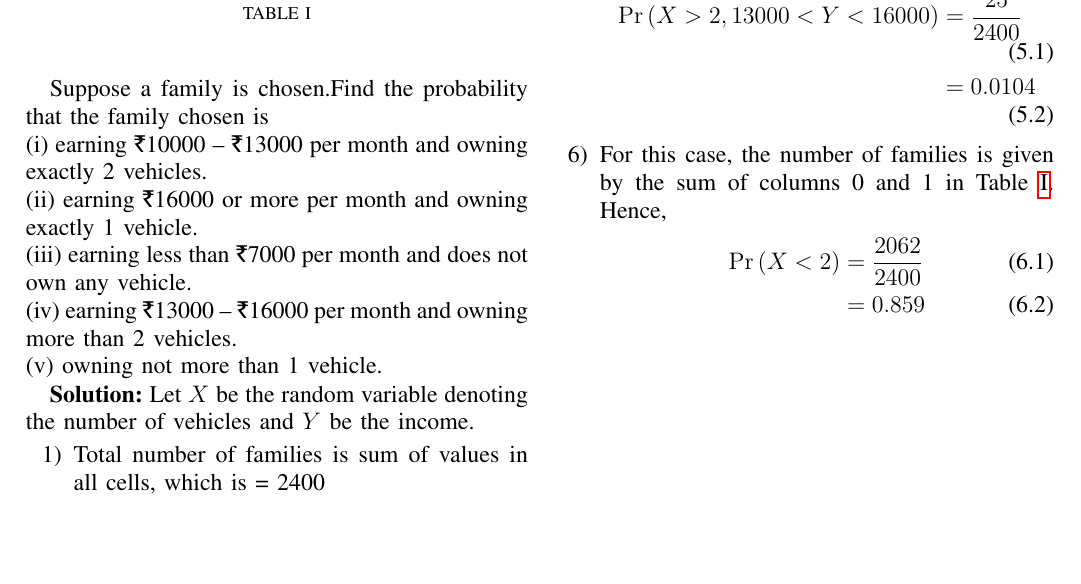
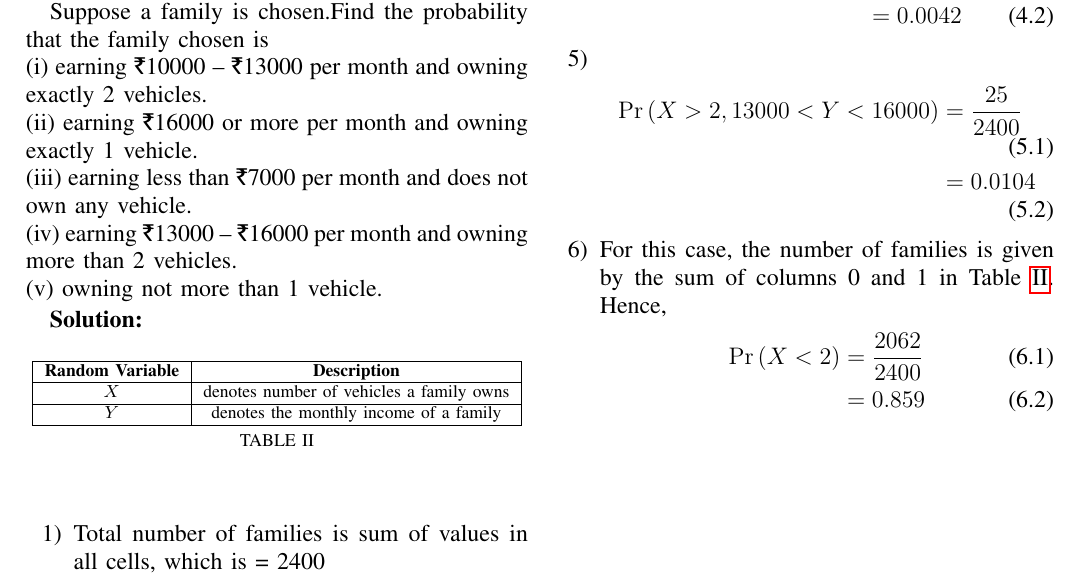
Before and after one commit to Rutheeshreddy/AI1110, a LaTeX problem sheet (Assignment-3/assig3.tex): part of the page, cut so that both start at the same text, the shorter picture padded with empty space. Compiled offline with pdfLaTeX.

Commit message:
Add files via upload

```diff
--- a/Assignment-3/assig3.tex
+++ b/Assignment-3/assig3.tex
@@ -184,9 +184,14 @@ Suppose a family is chosen.Find the probability that the family chosen is\\
 (iv) earning \rupee 13000 – \rupee 16000 per month and owning more than 2 vehicles.\\
 (v) owning not more than 1 vehicle.
 
+\textbf{Solution:}
+\begin{table}[!ht]
+\centering
+\input{Tables/table2.tex}
+\caption{}
+\label{table:Table}
+\end{table}
 
-\textbf{Solution:}
-Let $X$ be the random variable denoting the number of vehicles and $Y$ be the income.
 \begin{enumerate}
 \item Total number of families is sum of values in all cells,
 which is = 2400
```
Also changed, not shown: Assignment-3/assig3.pdf.
